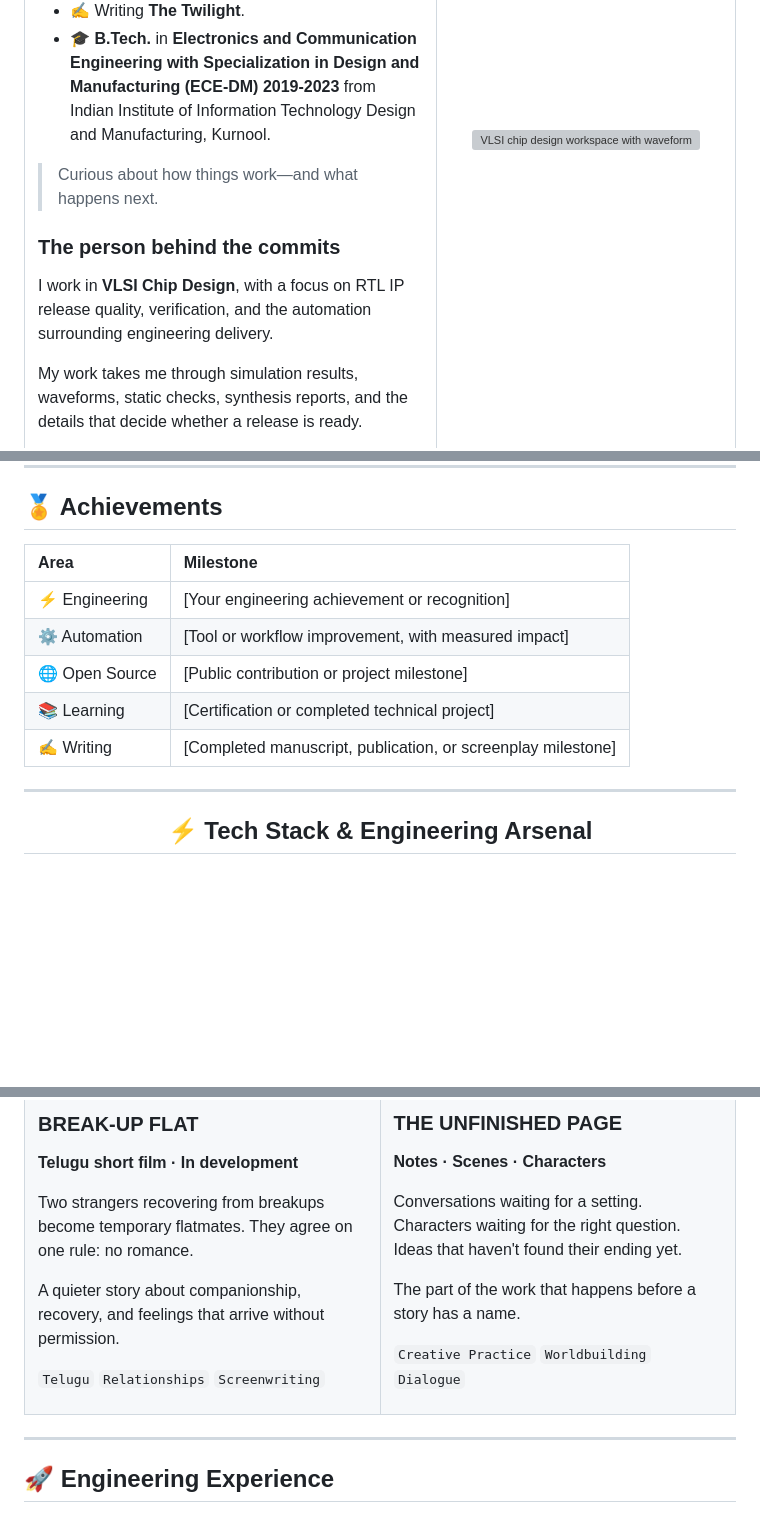
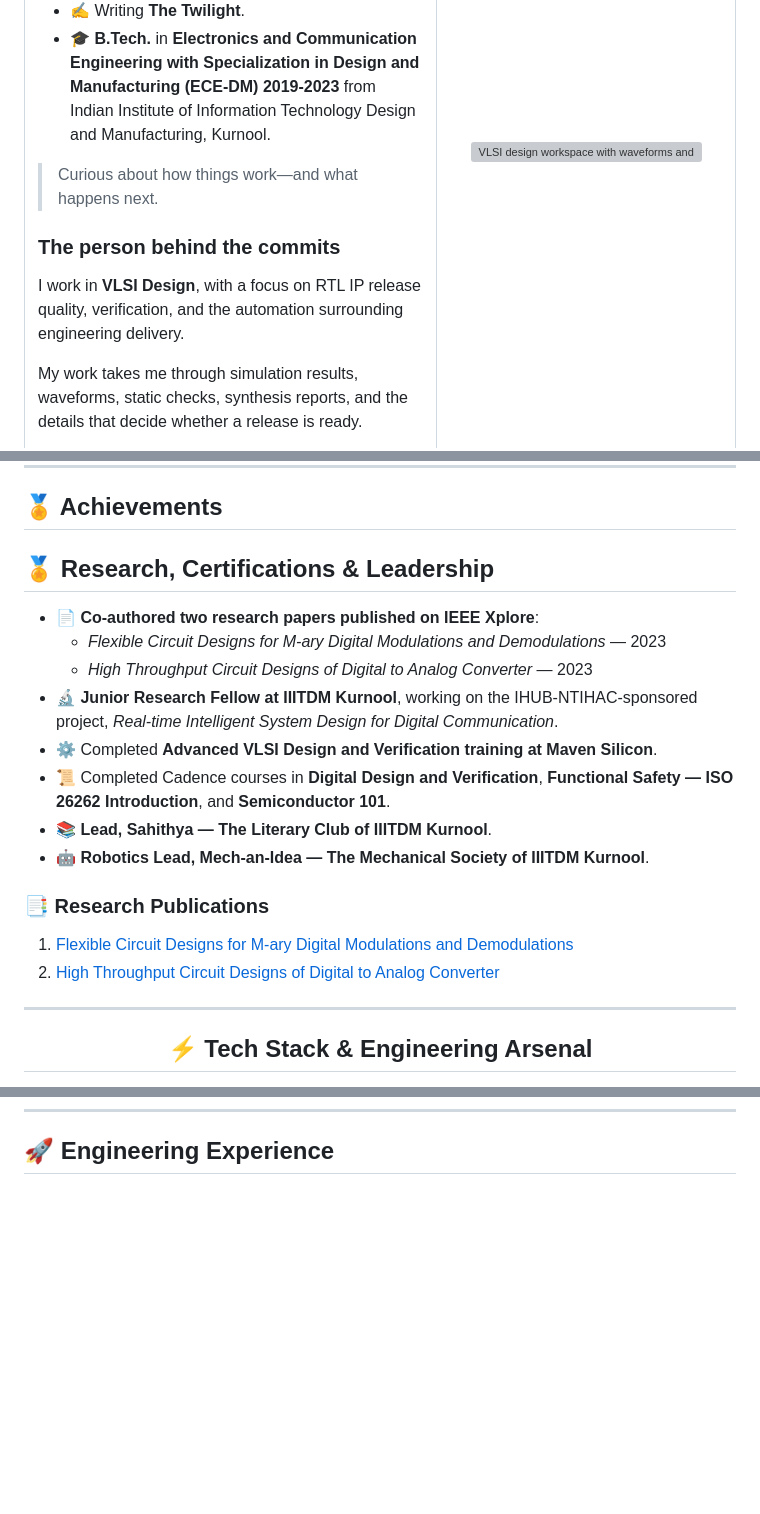
Before and after one commit to anjimedidi/anjimedidi, a Markdown page: README.md, 3 parts joined by grey strips. GitHub-like rendering; blank space fills up the shorter version; grey boxes are pictures that could not be loaded.

```diff
--- a/README.md
+++ b/README.md
@@ -62,7 +62,7 @@ Writing lives that never existed.
 
 ### The person behind the commits
 
-I work in **VLSI Chip Design**, with a focus on RTL IP release quality, verification, and the automation surrounding engineering delivery.
+I work in **VLSI Design**, with a focus on RTL IP release quality, verification, and the automation surrounding engineering delivery.
 
 My work takes me through simulation results, waveforms, static checks, synthesis reports, and the details that decide whether a release is ready.
 
@@ -73,9 +73,9 @@ Away from engineering, I write fiction. I’m drawn to characters with unfinishe
 </td>
 <td width="42%" align="center" valign="middle">
   <img
-    src="assets/profile-scene.gif"
+    src="assets/profile-scene.png"
     width="100%"
-    alt="VLSI chip design workspace with waveforms and a manuscript"
+    alt="VLSI design workspace with waveforms and a manuscript"
   />
 </td></tr>
 </table>
@@ -131,13 +131,21 @@ automation logic, and the small assumptions that turn into large problems.
 
 <!-- Replace the bracketed fields with verified achievements before publishing. -->
 
-| Area | Milestone |
-| :--- | :--- |
-| ⚡ Engineering | [Your engineering achievement or recognition] |
-| ⚙️ Automation | [Tool or workflow improvement, with measured impact] |
-| 🌐 Open Source | [Public contribution or project milestone] |
-| 📚 Learning | [Certification or completed technical project] |
-| ✍️ Writing | [Completed manuscript, publication, or screenplay milestone] |
+## 🏅 Research, Certifications & Leadership
+
+- 📄 **Co-authored two research papers published on IEEE Xplore**:
+  - *Flexible Circuit Designs for M-ary Digital Modulations and Demodulations* — 2023
+  - *High Throughput Circuit Designs of Digital to Analog Converter* — 2023
+- 🔬 **Junior Research Fellow at IIITDM Kurnool**, working on the IHUB-NTIHAC-sponsored project, *Real-time Intelligent System Design for Digital Communication*.
+- ⚙️ Completed **Advanced VLSI Design and Verification training at Maven Silicon**.
+- 📜 Completed Cadence courses in **Digital Design and Verification**, **Functional Safety — ISO 26262 Introduction**, and **Semiconductor 101**.
+- 📚 **Lead, Sahithya — The Literary Club of IIITDM Kurnool**.
+- 🤖 **Robotics Lead, Mech-an-Idea — The Mechanical Society of IIITDM Kurnool**.
+
+### 📑 Research Publications
+
+1. [Flexible Circuit Designs for M-ary Digital Modulations and Demodulations](https://ieeexplore.ieee.org/document/10253132)
+2. [High Throughput Circuit Designs of Digital to Analog Converter](https://ieeexplore.ieee.org/document/10127011)
 
 ---
 
@@ -496,41 +298,3 @@ misguided advice, and accidental help.
-Two strangers recovering from breakups become temporary flatmates.
-They agree on one rule: no romance.
-
-A quieter story about companionship,
-recovery, and feelings that arrive without permission.
-
-<p>
-  <code>Telugu</code>
-  <code>Relationships</code>
-  <code>Screenwriting</code>
-</p>
-
-</td>
-<td width="50%" valign="top">
-
-### THE UNFINISHED PAGE
-
-**Notes · Scenes · Characters**
-
-Conversations waiting for a setting.
-Characters waiting for the right question.
-Ideas that haven't found their ending yet.
-
-The part of the work that happens before
-a story has a name.
-
-<p>
-  <code>Creative Practice</code>
-  <code>Worldbuilding</code>
-  <code>Dialogue</code>
-</p>
-
-</td>
-</tr>
-</table>
-
----
-
 <!-- ═══════════════════ ENGINEERING EXPERIENCE ═══════════════════ -->
 
 ## 🚀 Engineering Experience
```
Also changed, not shown: other parts of README.md (+3 -210 lines).
